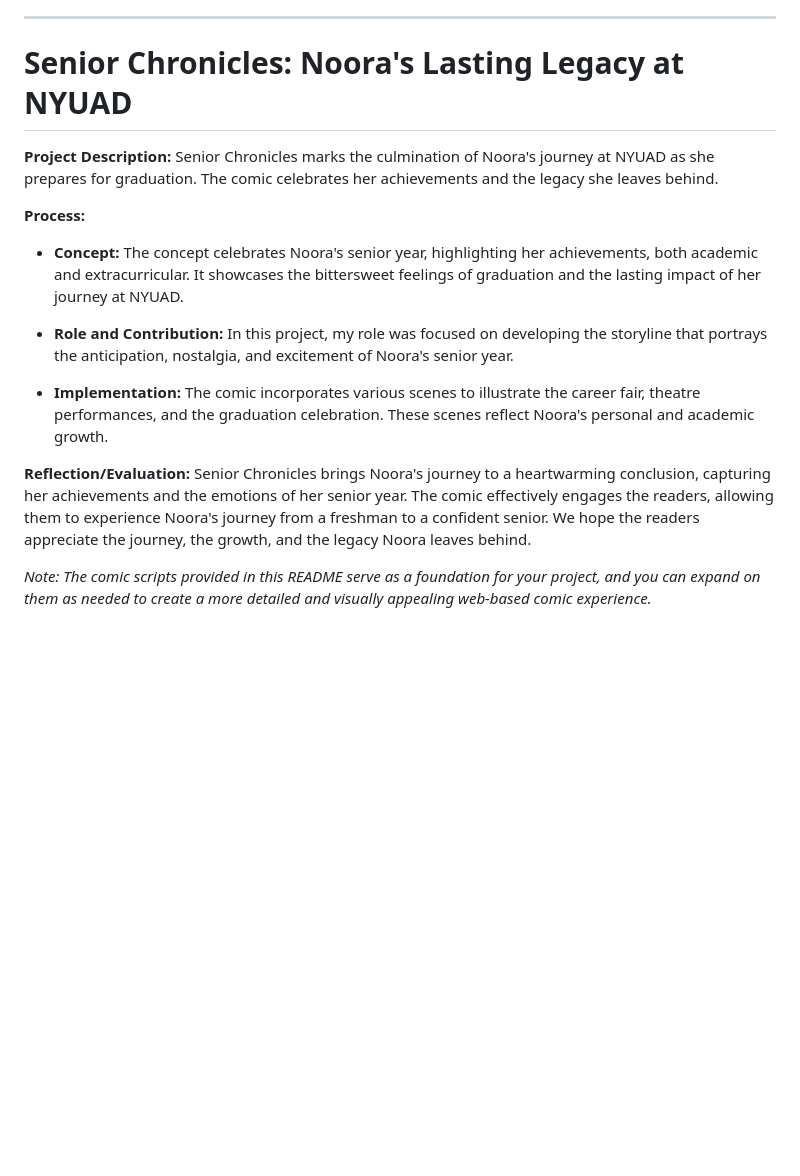
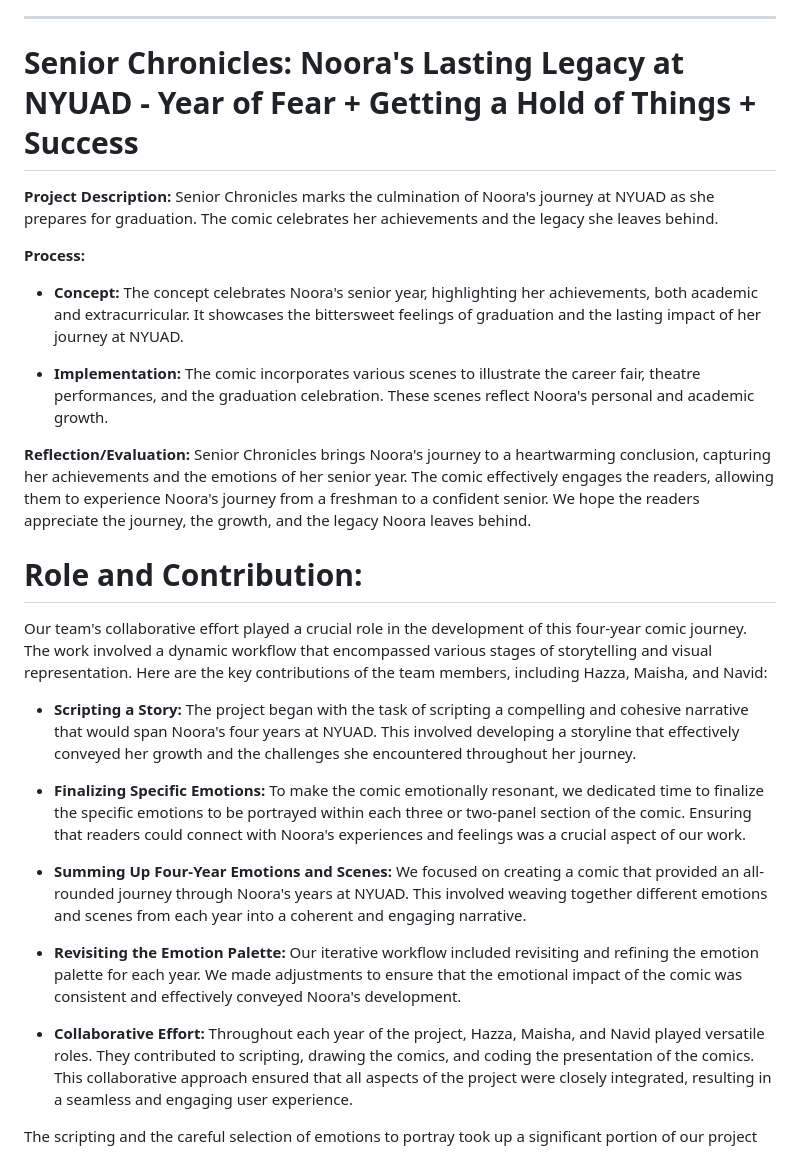
Before and after one commit to Hadiulnavid23/CommunicationsLabFall23.github.io, a Markdown page: ComicStrip/README.md, the part around the change printed below. GitHub-like rendering; blank space fills up the shorter version.

```diff
--- a/ComicStrip/README.md
+++ b/ComicStrip/README.md
@@ -62,7 +56,7 @@ Junior Journeys effectively showcases the ups and downs of Noora's academic jour
 
 ---
 
-# Senior Chronicles: Noora's Lasting Legacy at NYUAD
+# Senior Chronicles: Noora's Lasting Legacy at NYUAD - Year of Fear + Getting a Hold of Things + Success
 
 **Project Description:**
 Senior Chronicles marks the culmination of Noora's journey at NYUAD as she prepares for graduation. The comic celebrates her achievements and the legacy she leaves behind.
@@ -70,11 +64,23 @@ Senior Chronicles marks the culmination of Noora's journey at NYUAD as she prepa
 **Process:**
 - **Concept:** The concept celebrates Noora's senior year, highlighting her achievements, both academic and extracurricular. It showcases the bittersweet feelings of graduation and the lasting impact of her journey at NYUAD.
 
-- **Role and Contribution:** In this project, my role was focused on developing the storyline that portrays the anticipation, nostalgia, and excitement of Noora's senior year.
-
 - **Implementation:** The comic incorporates various scenes to illustrate the career fair, theatre performances, and the graduation celebration. These scenes reflect Noora's personal and academic growth.
 
 **Reflection/Evaluation:**
 Senior Chronicles brings Noora's journey to a heartwarming conclusion, capturing her achievements and the emotions of her senior year. The comic effectively engages the readers, allowing them to experience Noora's journey from a freshman to a confident senior. We hope the readers appreciate the journey, the growth, and the legacy Noora leaves behind.
 
-*Note: The comic scripts provided in this README serve as a foundation for your project, and you can expand on them as needed to create a more detailed and visually appealing web-based comic experience.*
+
+# Role and Contribution:
+Our team's collaborative effort played a crucial role in the development of this four-year comic journey. The work involved a dynamic workflow that encompassed various stages of storytelling and visual representation. Here are the key contributions of the team members, including Hazza, Maisha, and Navid:
+
+- **Scripting a Story:** The project began with the task of scripting a compelling and cohesive narrative that would span Noora's four years at NYUAD. This involved developing a storyline that effectively conveyed her growth and the challenges she encountered throughout her journey.
+
+- **Finalizing Specific Emotions:** To make the comic emotionally resonant, we dedicated time to finalize the specific emotions to be portrayed within each three or two-panel section of the comic. Ensuring that readers could connect with Noora's experiences and feelings was a crucial aspect of our work.
+
+- **Summing Up Four-Year Emotions and Scenes:** We focused on creating a comic that provided an all-rounded journey through Noora's years at NYUAD. This involved weaving together different emotions and scenes from each year into a coherent and engaging narrative.
+
+- **Revisiting the Emotion Palette:** Our iterative workflow included revisiting and refining the emotion palette for each year. We made adjustments to ensure that the emotional impact of the comic was consistent and effectively conveyed Noora's development.
+
+- **Collaborative Effort:** Throughout each year of the project, Hazza, Maisha, and Navid played versatile roles. They contributed to scripting, drawing the comics, and coding the presentation of the comics. This collaborative approach ensured that all aspects of the project were closely integrated, resulting in a seamless and engaging user experience.
+
+The scripting and the careful selection of emotions to portray took up a significant portion of our project
```
Also changed, not shown: other parts of ComicStrip/README.md (+6 -12 lines).
